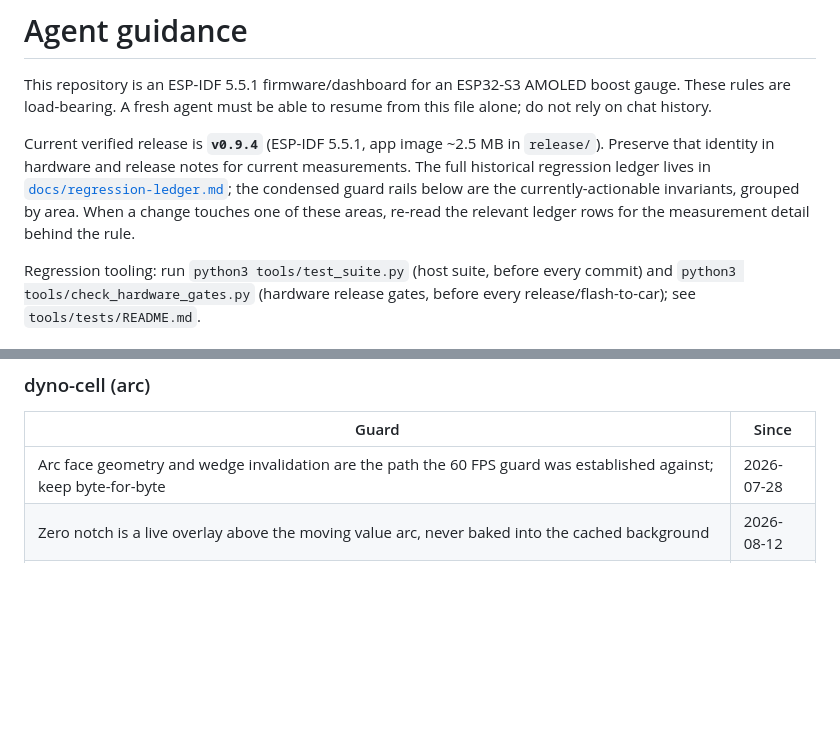
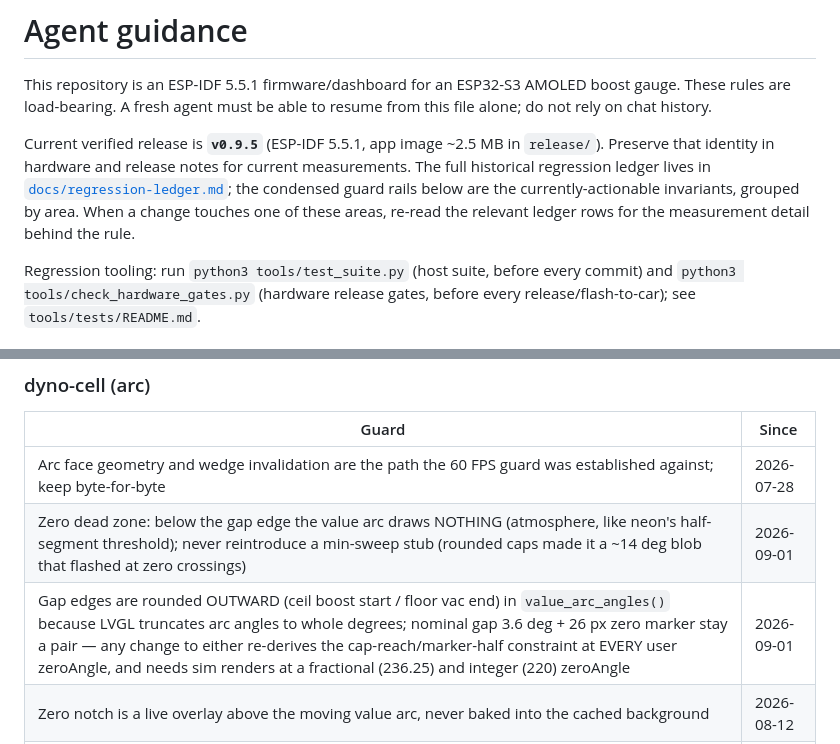
Before and after one commit to ZiadAbdelati/waveshare-boost-gauge, a Markdown page: AGENTS.md, 2 parts joined by grey strips. Drawn GitHub-style; blank space fills up the shorter version.

Commit message:
docs: AGENTS.md v0.9.5 identity + dyno-cell dead-zone guard rails

```diff
--- a/AGENTS.md
+++ b/AGENTS.md
@@ -2,7 +2,7 @@
 
 This repository is an ESP-IDF 5.5.1 firmware/dashboard for an ESP32-S3 AMOLED boost gauge. These rules are load-bearing. A fresh agent must be able to resume from this file alone; do not rely on chat history.
 
-Current verified release is **`v0.9.4`** (ESP-IDF 5.5.1, app image ~2.5 MB in `release/`). Preserve that identity in hardware and release notes for current measurements. The full historical regression ledger lives in [`docs/regression-ledger.md`](docs/regression-ledger.md); the condensed guard rails below are the currently-actionable invariants, grouped by area. When a change touches one of these areas, re-read the relevant ledger rows for the measurement detail behind the rule.
+Current verified release is **`v0.9.5`** (ESP-IDF 5.5.1, app image ~2.5 MB in `release/`). Preserve that identity in hardware and release notes for current measurements. The full historical regression ledger lives in [`docs/regression-ledger.md`](docs/regression-ledger.md); the condensed guard rails below are the currently-actionable invariants, grouped by area. When a change touches one of these areas, re-read the relevant ledger rows for the measurement detail behind the rule.
 
 Regression tooling: run `python3 tools/test_suite.py` (host suite, before every commit) and `python3 tools/check_hardware_gates.py` (hardware release gates, before every release/flash-to-car); see `tools/tests/README.md`.
 
@@ -119,6 +119,8 @@ These are the currently-actionable invariants distilled from the regression ledg
 | Guard | Since |
 |---|---|
 | Arc face geometry and wedge invalidation are the path the 60 FPS guard was established against; keep byte-for-byte | 2026-07-28 |
+| Zero dead zone: below the gap edge the value arc draws NOTHING (atmosphere, like neon's half-segment threshold); never reintroduce a min-sweep stub (rounded caps made it a ~14 deg blob that flashed at zero crossings) | 2026-09-01 |
+| Gap edges are rounded OUTWARD (ceil boost start / floor vac end) in `value_arc_angles()` because LVGL truncates arc angles to whole degrees; nominal gap 3.6 deg + 26 px zero marker stay a pair — any change to either re-derives the cap-reach/marker-half constraint at EVERY user zeroAngle, and needs sim renders at a fractional (236.25) and integer (220) zeroAngle | 2026-09-01 |
 | Zero notch is a live overlay above the moving value arc, never baked into the cached background | 2026-08-12 |
 | Readout invalidation is per-glyph ink box (`arc_readout_ink_box()`/pen math) shared with the draw; re-run BOTH the host audit and a screenshot diff vs the prior build | 2026-08-13 |
 | Readout font is 65 px Archivo Black; any size change re-derives pitch/slot from the generated glyph advance | 2026-08-13 |
```
